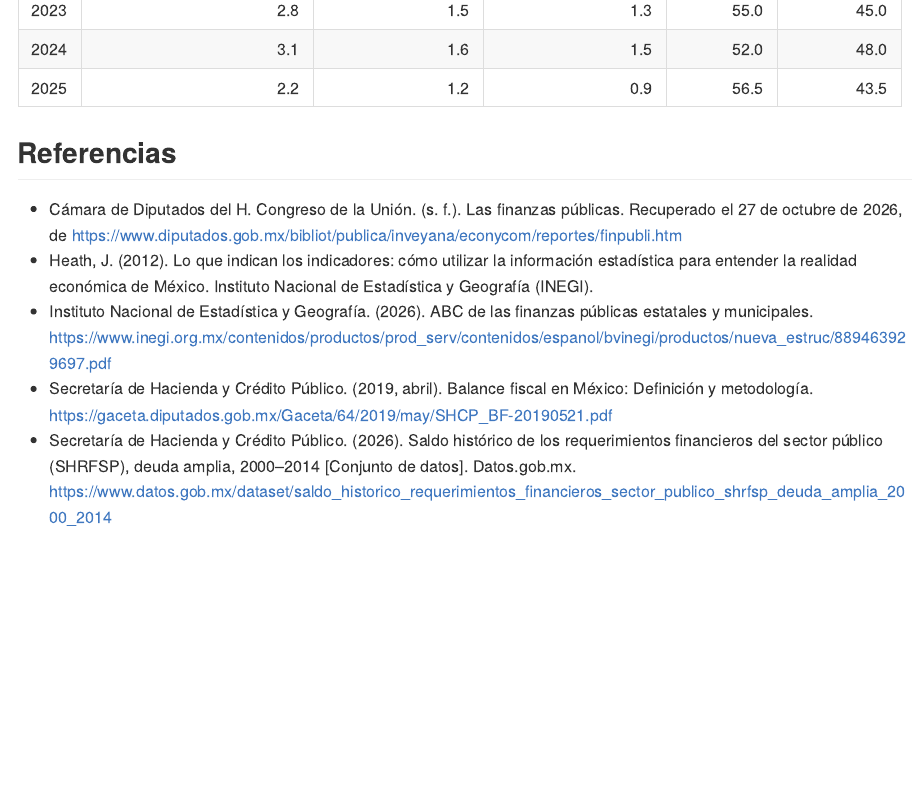
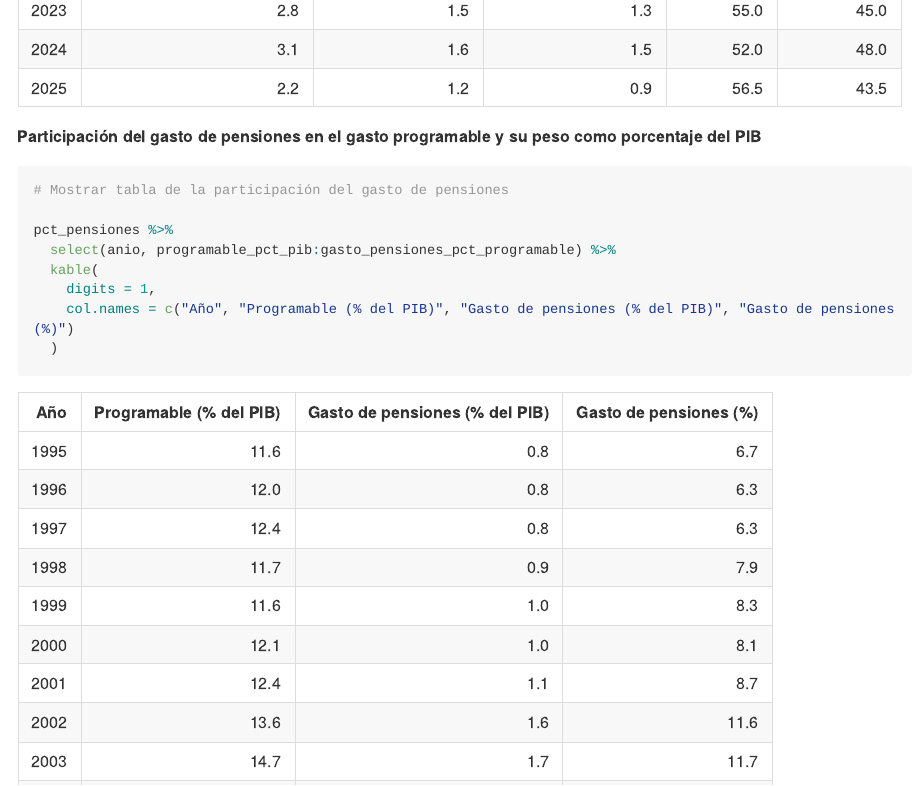
Before and after one commit to Jose-Castanedas/finanzas_publicas_mexico, an R Markdown document (analysis/analisis_finanzas_publicas_mexico.Rmd): the page in a window 1100 px wide, from 7990 px down. The pictures show the output file analysis/analisis_finanzas_publicas_mexico.md that the author committed with the source, drawn offline in the style of GitHub; long lines of code are wrapped.

Commit message:
feat: agrega tabla de participación del gasto de pensiones y su peso como porcentaje del pib en anexos

````diff
--- a/analysis/analisis_finanzas_publicas_mexico.Rmd
+++ b/analysis/analisis_finanzas_publicas_mexico.Rmd
@@ -756,6 +756,20 @@ pct_inversion %>%
   )
 ```
 
+**Participación del gasto de pensiones en el gasto programable y su peso como porcentaje del PIB**
+
+```{r Participacion-pensiones-en-gasto-programable-y-su-peso-como-porcentaje-del-pib, echo=TRUE}
+# Mostrar tabla de la participación del gasto de pensiones
+
+pct_pensiones %>%
+  select(anio, programable_pct_pib:gasto_pensiones_pct_programable) %>%
+  kable(
+    digits = 1,
+    col.names = c("Año", "Programable (% del PIB)", "Gasto de pensiones (% del PIB)", "Gasto de pensiones (%)")
+  )
+```
+
+
 ## Referencias
 
 - Cámara de Diputados del H. Congreso de la Unión. (s. f.). Las finanzas públicas. Recuperado el 27 de octubre de 2026, de
````
Also changed, not shown: analysis/analisis_finanzas_publicas_mexico.md.
